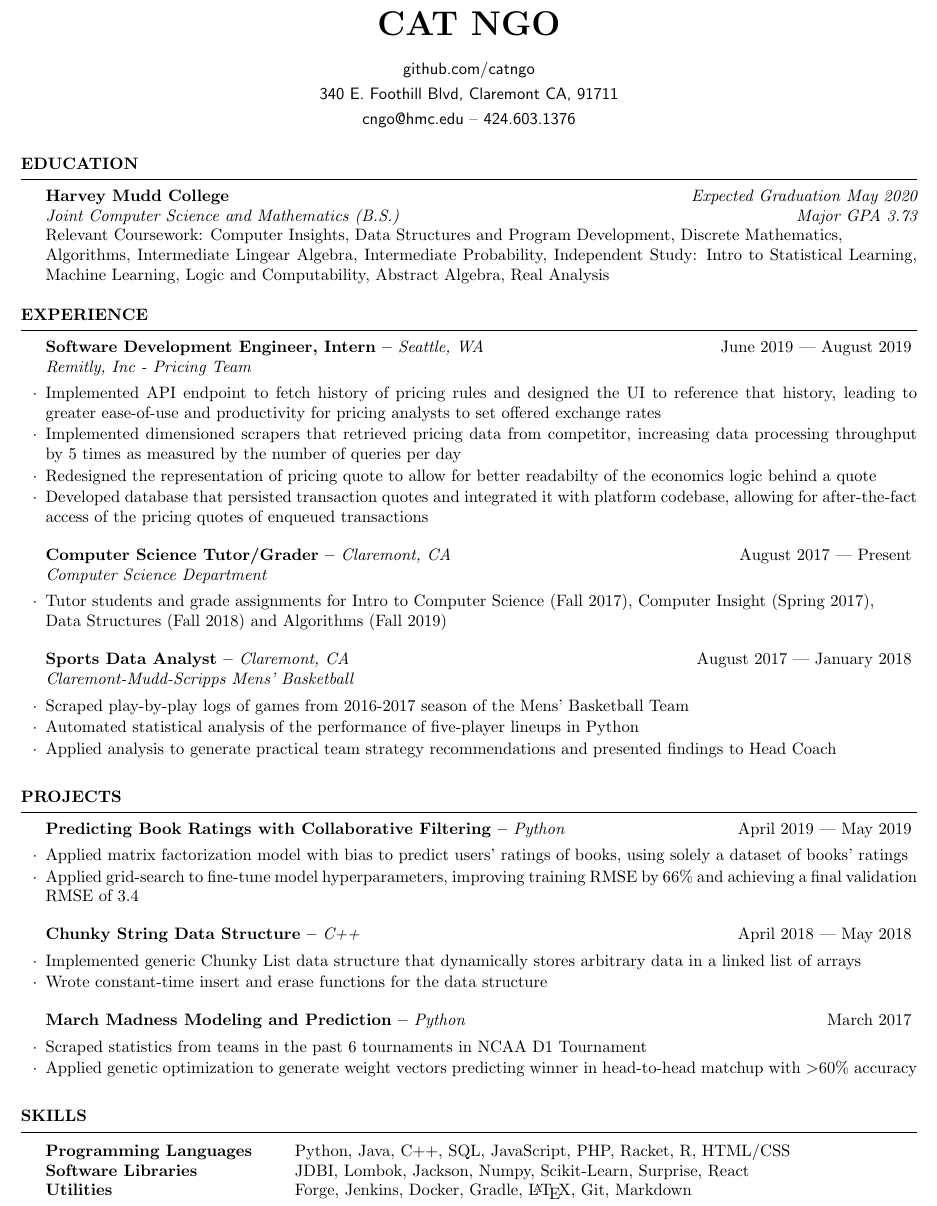
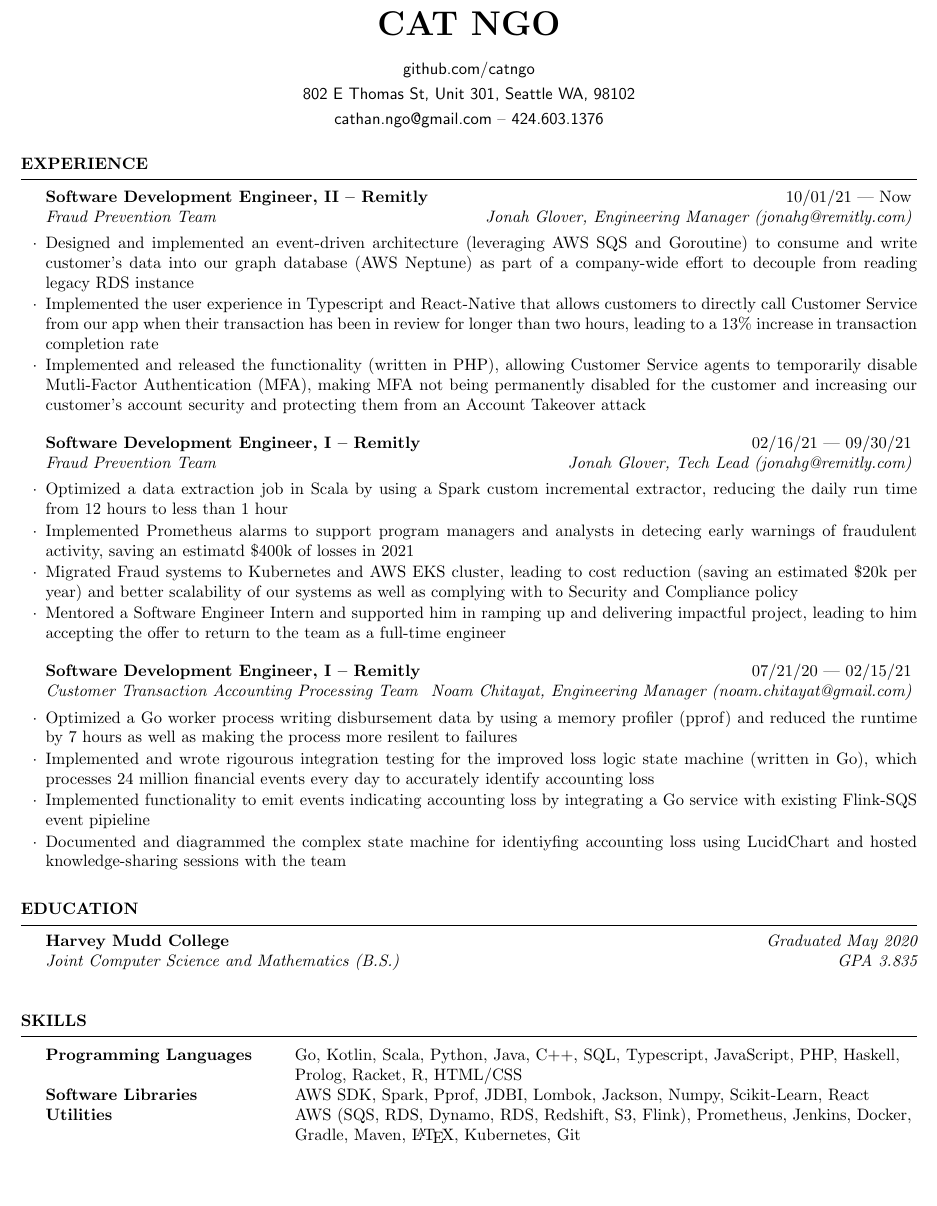
Before and after one commit to catngo/resume, a LaTeX CV (resume.tex): part of the page, cut so that both start at the same text, the shorter picture padded with empty space. Compiled offline with pdfLaTeX.

Commit message:
first draft

```diff
--- a/resume.tex
+++ b/resume.tex
@@ -8,8 +8,8 @@
 %----------------------------------------------------------------------------------------
 
 \name{Cat Ngo} % Your name at the top
-\address{\textsf{340 E. Foothill Blvd, Claremont CA, 91711}}
-\address{\textsf{cngo@hmc.edu} -- \textsf{424.603.1376}}
+\address{\textsf{802 E Thomas St, Unit 301, Seattle WA, 98102}}
+\address{\textsf{cathan.ngo@gmail.com} -- \textsf{424.603.1376}}
 \address{\textsf{github.com/catngo}}
 \begin{document}
 
@@ -17,62 +17,57 @@
 %   PROFESSIONAL EXPERIENCE SECTION
 %----------------------------------------------------------------------------------------
 
-\begin{rSection}{EDUCATION}
+\begin{rSection}{EXPERIENCE}
 
-{\bf Harvey Mudd College} \hfill {\em Expected Graduation May 2020} \\
-{\em Joint Computer Science and Mathematics (B.S.)}\hfill {\em Major GPA 3.73} \\
-Relevant Coursework: Computer Insights, Data Structures and Program Development, Discrete Mathematics, \\Algorithms, Intermediate Lingear Algebra, Intermediate Probability, Independent Study: Intro to Statistical Learning, Machine Learning, Logic and Computability, Abstract Algebra, Real Analysis
+\begin{rSubsection}{Software Development Engineer, II  -- Remitly}{10/01/21 --- Now}{Fraud Prevention Team}{Jonah Glover, Engineering Manager (jonahg@remitly.com)}
+
+    \item Designed and implemented an event-driven architecture (leveraging AWS SQS and Goroutine) to consume and write customer's data into our graph database (AWS Neptune) as part of a company-wide effort to decouple from reading legacy RDS instance
+    \item Implemented the user experience in Typescript and React-Native that allows customers to directly call Customer Service from our app when their transaction has been in review for longer than two hours, leading to a 13\% increase in transaction  completion rate
+    \item Implemented and released the functionality (written in PHP), allowing Customer Service agents to temporarily disable Mutli-Factor Authentication (MFA), making MFA not being permanently disabled for the customer and increasing our customer's account security and protecting them from an Account Takeover attack
+
+\end{rSubsection}
+
+\begin{rSubsection}{Software Development Engineer, I -- Remitly}{02/16/21 --- 09/30/21}{Fraud Prevention Team}{Jonah Glover, Tech Lead (jonahg@remitly.com)}
+
+    \item Optimized a data extraction job in Scala by using a Spark custom incremental extractor, reducing the daily run time from 12 hours to less than 1 hour
+    \item Implemented Prometheus alarms to support program managers and analysts in detecing early warnings of fraudulent activity, saving an estimatd \$400k of losses in 2021
+    \item Migrated Fraud systems to Kubernetes and AWS EKS cluster, leading to cost reduction (saving an estimated \$20k per year) and better scalability of our systems as well as complying with to Security and Compliance policy
+    \item Mentored a Software Engineer Intern and supported him in ramping up and delivering impactful project, leading to him accepting the offer to return to the team as a full-time engineer
+
+\end{rSubsection}
+
+\begin{rSubsection}{Software Development Engineer, I -- Remitly}{07/21/20 --- 02/15/21}{Customer Transaction Accounting Processing Team}{Noam Chitayat, Engineering Manager (noam.chitayat@gmail.com)}
+
+    \item Optimized a Go worker process writing disbursement data by using a memory profiler (pprof) and reduced the runtime by 7 hours as well as making the process more resilent to failures
+    \item Implemented and wrote rigourous integration testing for the improved loss logic state machine (written in Go), which processes 24 million financial events every day to accurately identify accounting loss
+    \item Implemented functionality to emit events indicating accounting loss by integrating a Go service with existing Flink-SQS event pipieline
+    \item Documented and diagrammed the complex state machine for identiyfing accounting loss using LucidChart and hosted knowledge-sharing sessions with the team
+
+\end{rSubsection}
+
+% \begin{rSubsection}{Software Development Engineer, Summer Intern -- {\it Remitly}}{06/17/19 --- 08/30/19}{Remitly, Inc - Pricing Team}
+
+% \item Implemented API endpoint in Java to fetch history of pricing rules and designed the UI using Javascript and Node to reference that history, leading to greater ease-of-use and productivity for pricing analysts to set offered exchange rates
+% \item Implemented dimensioned scrapers in Python that retrieved pricing data from competitor, increasing data processing throughput by 5 times as measured by the number of queries per day
+% \item Redesigned the representation of pricing quote to allow for better readabilty of the economics logic behind a quote
+% \item Developed AWS RDS relational database that persisted transaction quotes and integrated it with PHP platform codebase, allowing for after-the-fact access of the pricing quotes of enqueued transactions
+
+% \end{rSubsection}
+
 \end{rSection}
 
-\begin{rSection}{EXPERIENCE}
-\begin{rSubsection}{Software
-Development Engineer, Intern -- {\it Seattle, WA}}{June 2019 --- August 2019}{Remitly, Inc - Pricing Team}
-
-\item Implemented API endpoint to fetch history of pricing rules and designed the UI to reference that history, leading to greater ease-of-use and productivity for pricing analysts to set offered exchange rates
-\item Implemented dimensioned scrapers that retrieved pricing data from competitor, increasing data processing throughput by 5 times as measured by the number of queries per day
-\item Redesigned the representation of pricing quote to allow for better readabilty of the economics logic behind a quote
-\item Developed database that persisted transaction quotes and integrated it with platform codebase, allowing for after-the-fact access of the pricing quotes of enqueued transactions
-
-\end{rSubsection}
-\begin{rSubsection}{Computer Science Tutor/Grader -- {\it Claremont, CA}}{August 2017 --- Present}{Computer Science Department}
-
-\item Tutor students and grade assignments for Intro to Computer Science (Fall 2017), Computer Insight (Spring 2017),\\Data Structures (Fall 2018) and Algorithms (Fall 2019)
-\end{rSubsection}
-
-\begin{rSubsection}{Sports Data Analyst -- {\it Claremont, CA}}{August 2017 --- January 2018}{Claremont-Mudd-Scripps Mens' Basketball}
-
-\item Scraped play-by-play logs of games from 2016-2017 season of the Mens' Basketball Team
-\item Automated statistical analysis of the performance of five-player lineups in Python
-\item Applied analysis to generate practical team strategy recommendations and presented findings to Head Coach
-
-\end{rSubsection}
+\begin{rSection}{EDUCATION}
+{\bf Harvey Mudd College} \hfill {\em Graduated May 2020} \\
+{\em Joint Computer Science and Mathematics (B.S.)}\hfill {\em GPA 3.835} \\
 \end{rSection}
 
-
-\begin{rSection}{PROJECTS}
-\begin{rSubsection}{Predicting Book Ratings with Collaborative Filtering -- {\it Python}}{April 2019 --- May 2019}{}
-
-\item Applied matrix factorization model with bias to predict users' ratings of books, using solely a dataset of books' ratings
-\item Applied grid-search to fine-tune model hyperparameters, improving training RMSE by 66\% and achieving a final validation RMSE of 3.4
-\end{rSubsection}
-\begin{rSubsection}{Chunky String Data Structure -- {\it C++}}{April 2018 --- May 2018}{}
-
-\item Implemented generic Chunky List data structure that dynamically stores arbitrary data in a linked list of arrays
-\item Wrote constant-time insert and erase functions for the data structure
-\end{rSubsection}
-
-\begin{rSubsection}{March Madness Modeling and Prediction -- {\it Python}}{March 2017}{}
-
-\item Scraped statistics from teams in the past 6 tournaments in NCAA D1 Tournament
-\item Applied genetic optimization to generate weight vectors predicting winner in head-to-head matchup with $>$60\% accuracy
-
-\end{rSubsection}
-\end{rSection}
 \begin{rSection}{SKILLS}
 \begin{tabular}{ @{} >{\bfseries}l @{\hspace{6ex}} l }
-Programming Languages & Python, Java, C++, SQL, JavaScript, PHP, Racket, R, HTML/CSS \\
-Software Libraries & JDBI, Lombok, Jackson, Numpy, Scikit-Learn, Surprise, React  \\
-Utilities & Forge, Jenkins, Docker, Gradle, \LaTeX, Git, Markdown
+Programming Languages & Go, Kotlin, Scala, Python, Java, C++, SQL, Typescript, JavaScript, PHP,  Haskell, \\
+& Prolog, Racket, R, HTML/CSS  \\
+Software Libraries & AWS SDK, Spark, Pprof, JDBI, Lombok, Jackson, Numpy, Scikit-Learn, React  \\
+Utilities & AWS (SQS, RDS, Dynamo, RDS, Redshift, S3, Flink), Prometheus, Jenkins, Docker, \\
+& Gradle, Maven, \LaTeX, Kubernetes, Git
 \end{tabular}
 \end{rSection}
 
```
Also changed, not shown: resume.pdf.
